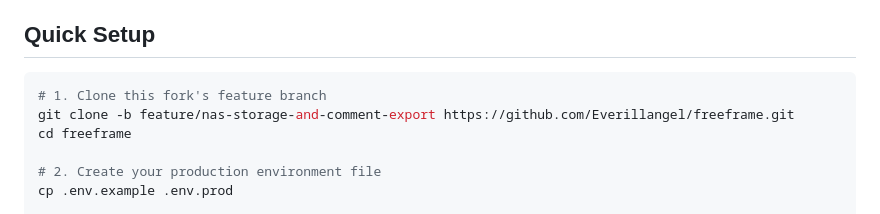
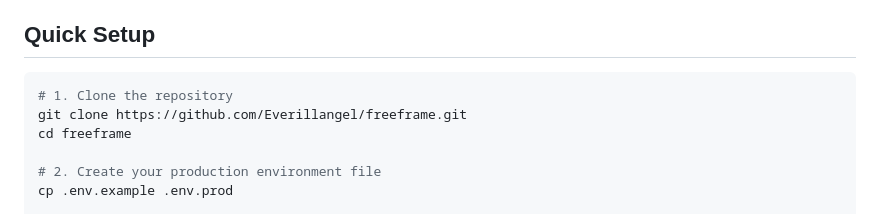
Before and after one commit to Everillangel/freeframe, a Markdown page: docs/deployment.md, the part around the change. Rendered like a GitHub page.

````diff
--- a/docs/deployment.md
+++ b/docs/deployment.md
@@ -68,8 +68,8 @@ FreeFrame is fully self-contained. Install Docker on any Linux server (Ubuntu 22
 ## Quick Setup
 
 ```bash
-# 1. Clone this fork's feature branch
-git clone -b feature/nas-storage-and-comment-export https://github.com/Everillangel/freeframe.git
+# 1. Clone the repository
+git clone https://github.com/Everillangel/freeframe.git
 cd freeframe
 
 # 2. Create your production environment file
````
Also changed, not shown: README.md (+3 -4 lines).
